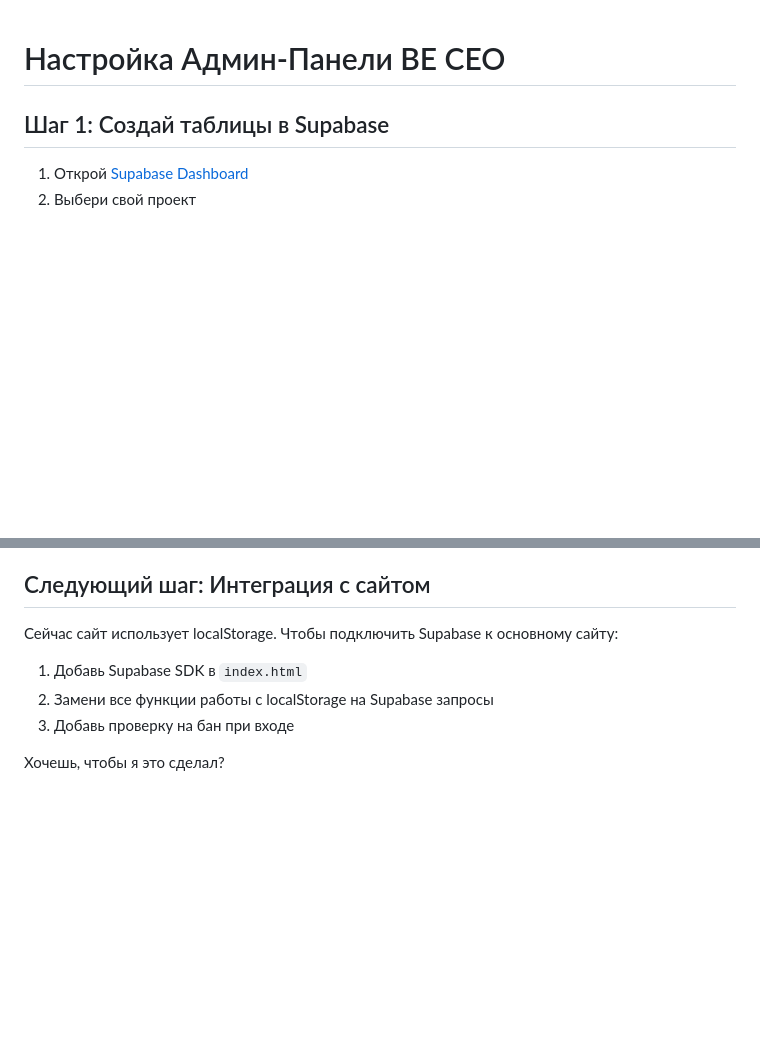
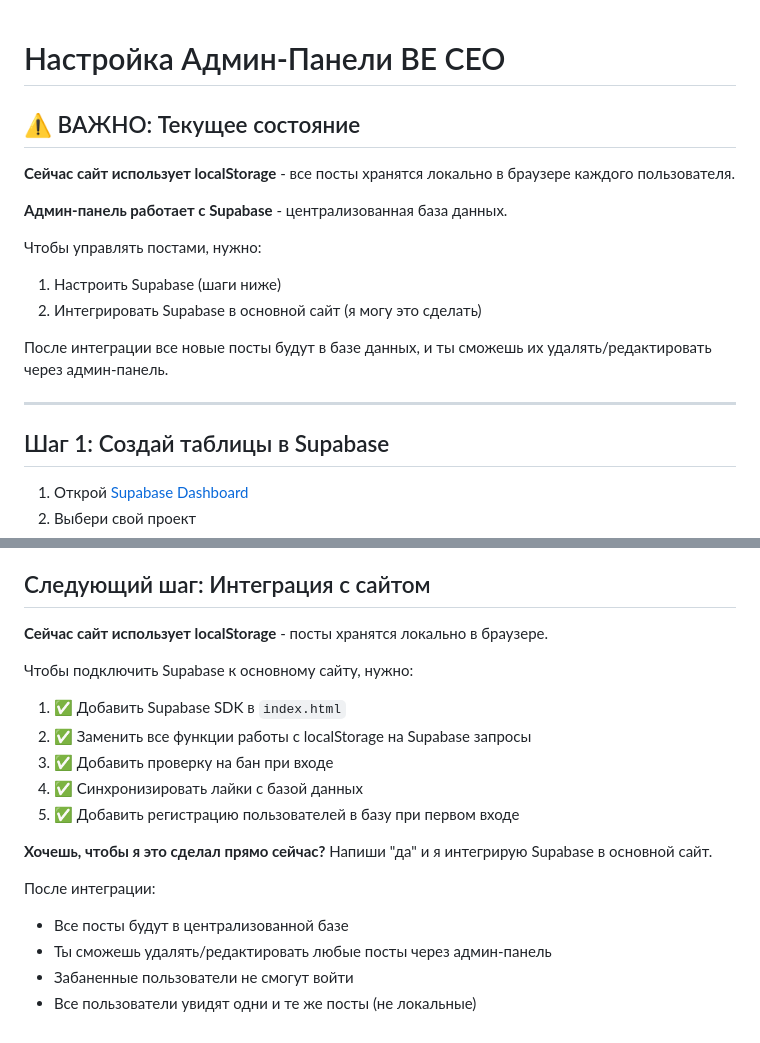
Before and after one commit to nishikiken/beCEO, a Markdown page: ADMIN_SETUP.md, 2 parts joined by grey strips. Drawn GitHub-style; blank space fills up the shorter version.

Commit message:
Update admin setup guide with current state explanation

```diff
--- a/ADMIN_SETUP.md
+++ b/ADMIN_SETUP.md
@@ -1,4 +1,18 @@
 # Настройка Админ-Панели BE CEO
+
+## ⚠️ ВАЖНО: Текущее состояние
+
+**Сейчас сайт использует localStorage** - все посты хранятся локально в браузере каждого пользователя.
+
+**Админ-панель работает с Supabase** - централизованная база данных.
+
+Чтобы управлять постами, нужно:
+1. Настроить Supabase (шаги ниже)
+2. Интегрировать Supabase в основной сайт (я могу это сделать)
+
+После интеграции все новые посты будут в базе данных, и ты сможешь их удалять/редактировать через админ-панель.
+
+---
 
 ## Шаг 1: Создай таблицы в Supabase
 
@@ -85,10 +99,20 @@ WHERE id = 'твой-uuid-здесь';
 
 ## Следующий шаг: Интеграция с сайтом
 
-Сейчас сайт использует localStorage. Чтобы подключить Supabase к основному сайту:
+**Сейчас сайт использует localStorage** - посты хранятся локально в браузере.
 
-1. Добавь Supabase SDK в `index.html`
-2. Замени все функции работы с localStorage на Supabase запросы
-3. Добавь проверку на бан при входе
+Чтобы подключить Supabase к основному сайту, нужно:
 
-Хочешь, чтобы я это сделал?
+1. ✅ Добавить Supabase SDK в `index.html`
+2. ✅ Заменить все функции работы с localStorage на Supabase запросы
+3. ✅ Добавить проверку на бан при входе
+4. ✅ Синхронизировать лайки с базой данных
+5. ✅ Добавить регистрацию пользователей в базу при первом входе
+
+**Хочешь, чтобы я это сделал прямо сейчас?** Напиши "да" и я интегрирую Supabase в основной сайт.
+
+После интеграции:
+- Все посты будут в централизованной базе
+- Ты сможешь удалять/редактировать любые посты через админ-панель
+- Забаненные пользователи не смогут войти
+- Все пользователи увидят одни и те же посты (не локальные)
```
